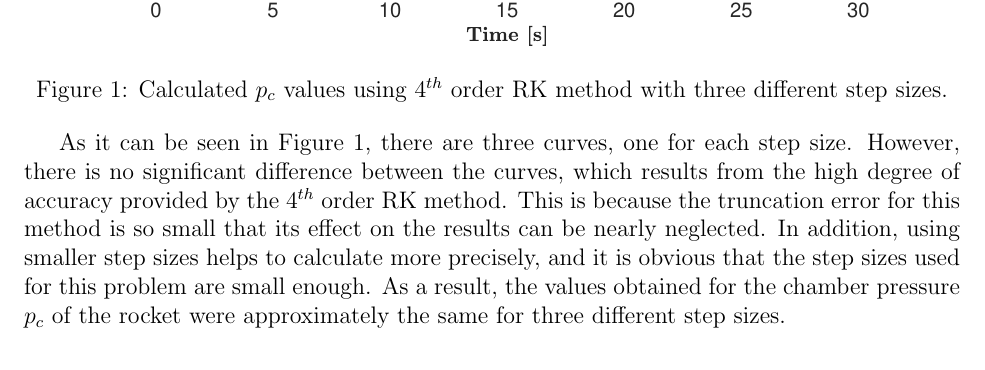
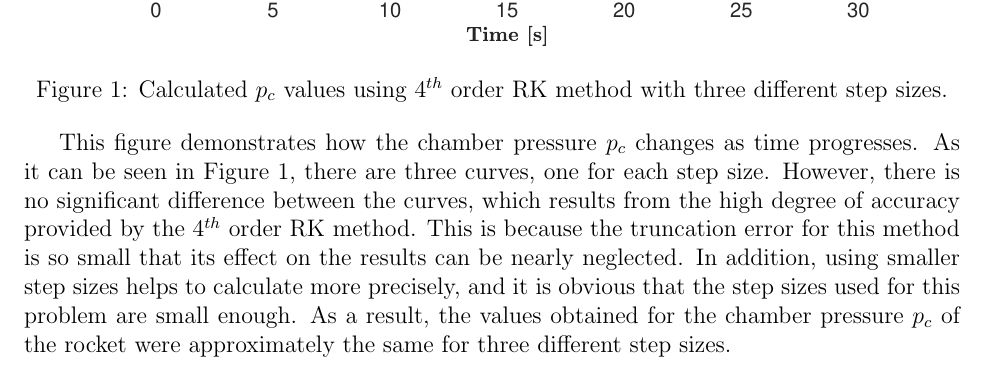
Before and after one commit to Atknssl/AE305-Homeworks, a LaTeX problem sheet (Homework2/hw_02_team_31.tex): part of page 2 of 5, cut so that both start at the same text. Compiled offline with pdfLaTeX.

Commit message:
explain figure

```diff
--- a/Homework2/hw_02_team_31.tex
+++ b/Homework2/hw_02_team_31.tex
@@ -94,7 +94,8 @@ Specific impulse is also asked to be calculated, and its formula is:
      \label{fig:q1pc}
 \end{figure}
 
-As it can be seen in Figure \ref{fig:q1pc}, there are three curves, one for each step size. However,
+This figure demonstrates how the chamber pressure $p_c$ changes as time progresses. As it can be seen in
+Figure \ref{fig:q1pc}, there are three curves, one for each step size. However,
 there is no significant difference between the curves, which results from the high degree of accuracy
 provided by the $4^{th}$ order RK method. This is because the truncation error for this method is so
 small that its effect on the results can be nearly neglected. In addition, using smaller step sizes
```
